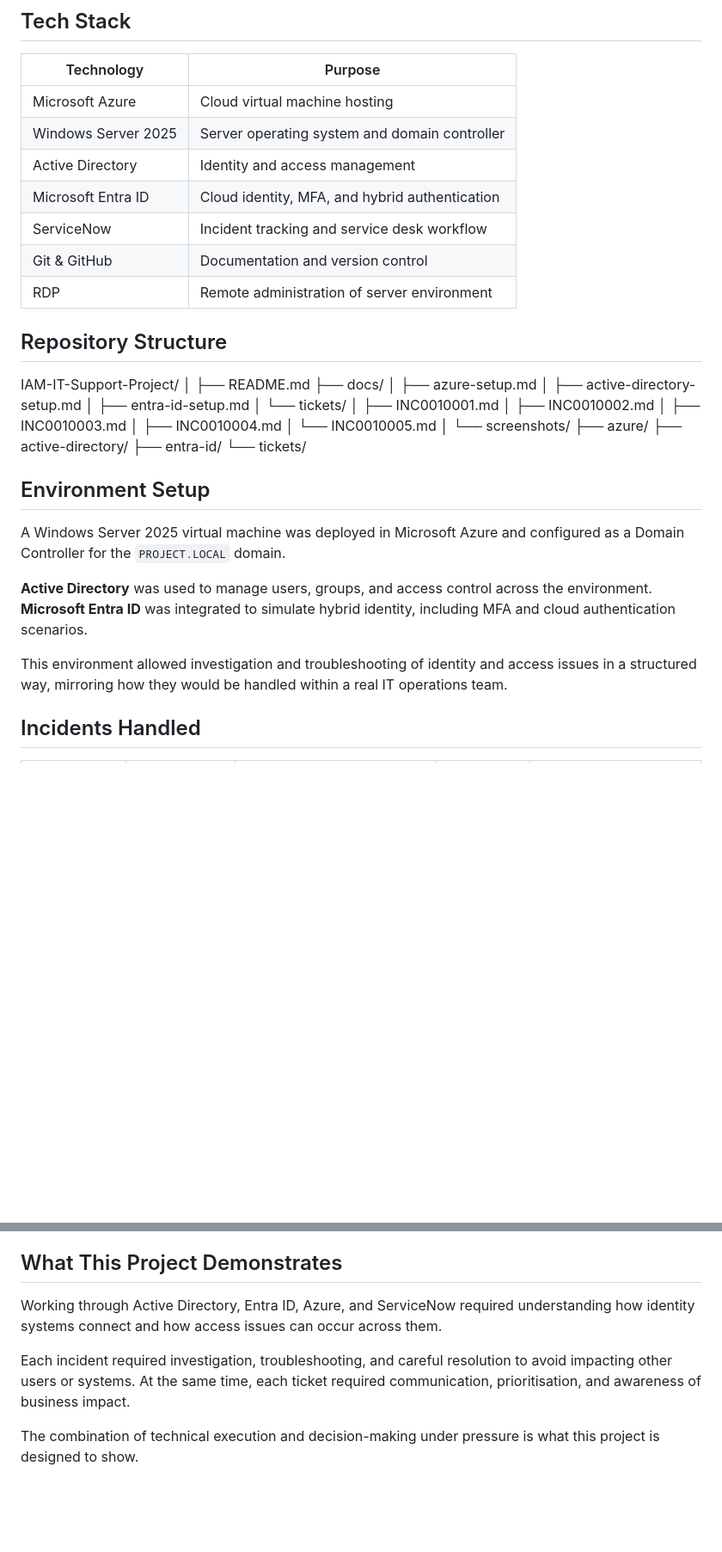
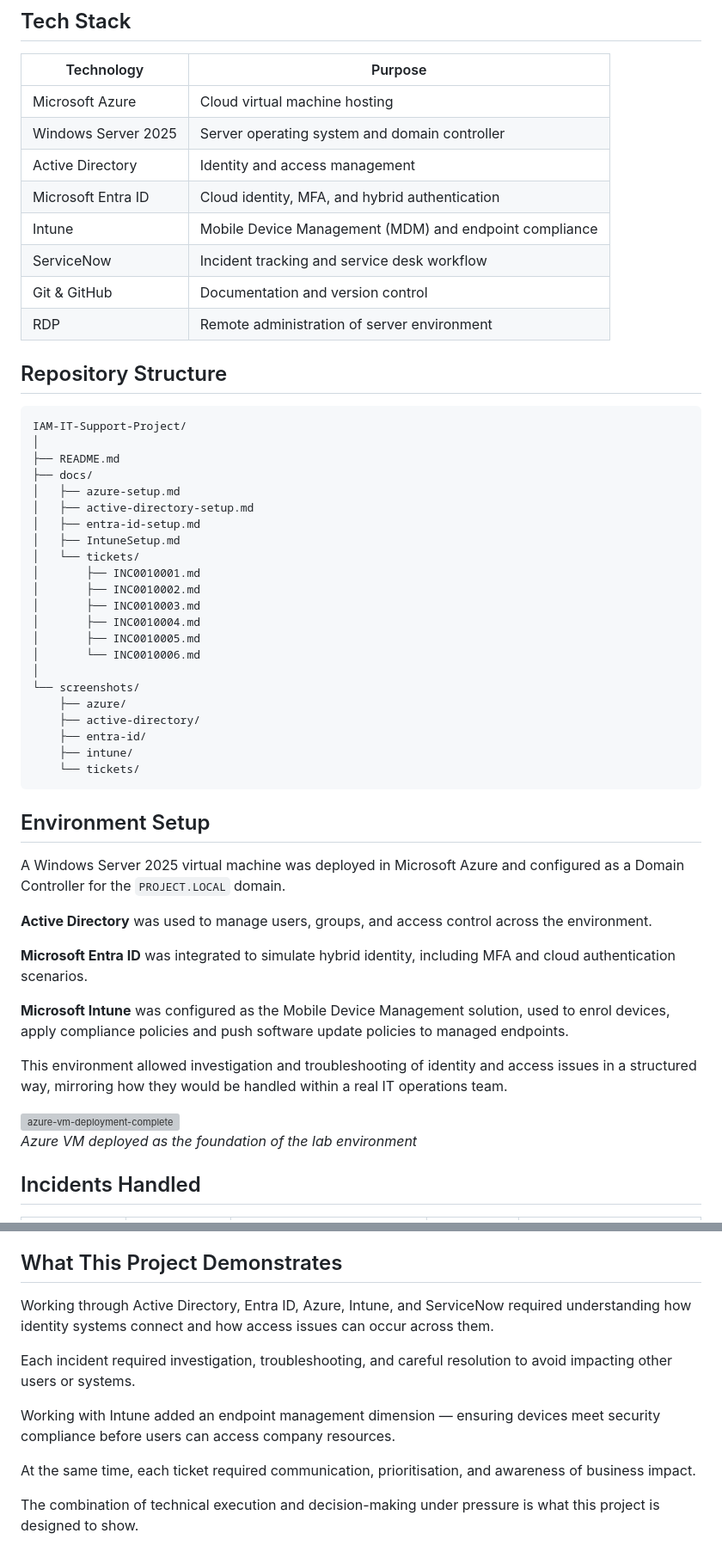
Before and after one commit to Hamdan-source/Identity-Access-Management-IT-Support-Project, a Markdown page: README.md, 2 parts joined by grey strips. Shown at 86% size. Rendered like a GitHub page; blank space fills up the shorter version; grey boxes are pictures that could not be loaded.

Commit message:
Fix README formatting and spacing issues

````diff
--- a/README.md
+++ b/README.md
@@ -18,11 +18,14 @@ The issue was no longer just about restoring access. It was about understanding
 | Windows Server 2025 | Server operating system and domain controller |
 | Active Directory | Identity and access management |
 | Microsoft Entra ID | Cloud identity, MFA, and hybrid authentication |
+| Intune | Mobile Device Management (MDM) and endpoint compliance|
 | ServiceNow | Incident tracking and service desk workflow |
 | Git & GitHub | Documentation and version control |
 | RDP | Remote administration of server environment |
 
+
 ## Repository Structure
+```
 IAM-IT-Support-Project/
 │
 ├── README.md
@@ -30,25 +33,37 @@ IAM-IT-Support-Project/
 │   ├── azure-setup.md
 │   ├── active-directory-setup.md
 │   ├── entra-id-setup.md
+│   ├── IntuneSetup.md
 │   └── tickets/
 │       ├── INC0010001.md
 │       ├── INC0010002.md
 │       ├── INC0010003.md
 │       ├── INC0010004.md
-│       └── INC0010005.md
+│       ├── INC0010005.md
+│       └── INC0010006.md
 │
 └── screenshots/
-├── azure/
-├── active-directory/
-├── entra-id/
-└── tickets/
+    ├── azure/
+    ├── active-directory/
+    ├── entra-id/
+    ├── intune/
+    └── tickets/
+```
 ## Environment Setup
 
 A Windows Server 2025 virtual machine was deployed in Microsoft Azure and configured as a Domain Controller for the `PROJECT.LOCAL` domain.
 
-**Active Directory** was used to manage users, groups, and access control across the environment. **Microsoft Entra ID** was integrated to simulate hybrid identity, including MFA and cloud authentication scenarios.
+**Active Directory** was used to manage users, groups, and access control across the environment.
+
+**Microsoft Entra ID** was integrated to simulate hybrid identity, including MFA and cloud authentication scenarios.
+
+**Microsoft Intune** was configured as the Mobile Device Management solution, used to enrol devices, apply compliance policies and push software update policies to managed endpoints.
 
 This environment allowed investigation and troubleshooting of identity and access issues in a structured way, mirroring how they would be handled within a real IT operations team.
+
+<img width="795" height="465" alt="azure-vm-deployment-complete" src="https://github.com/user-attachments/assets/3b9b975f-4b51-4ff3-a695-c5903f90d30c" />
+
+*Azure VM deployed as the foundation of the lab environment*
 
 ## Incidents Handled
 
@@ -75,9 +97,13 @@ A locked account is not just a technical issue when it affects payroll, onboardi
 
 ## What This Project Demonstrates
 
-Working through Active Directory, Entra ID, Azure, and ServiceNow required understanding how identity systems connect and how access issues can occur across them.
+Working through Active Directory, Entra ID, Azure, Intune, and ServiceNow required understanding how identity systems connect and how access issues can occur across them.
 
-Each incident required investigation, troubleshooting, and careful resolution to avoid impacting other users or systems. At the same time, each ticket required communication, prioritisation, and awareness of business impact.
+Each incident required investigation, troubleshooting, and careful resolution to avoid impacting other users or systems.
+
+Working with Intune added an endpoint management dimension — ensuring devices meet security compliance before users can access company resources.
+
+At the same time, each ticket required communication, prioritisation, and awareness of business impact.
 
 The combination of technical execution and decision-making under pressure is what this project is designed to show.
 
````
Also changed, not shown: other parts of README.md (+9 -1 lines).
